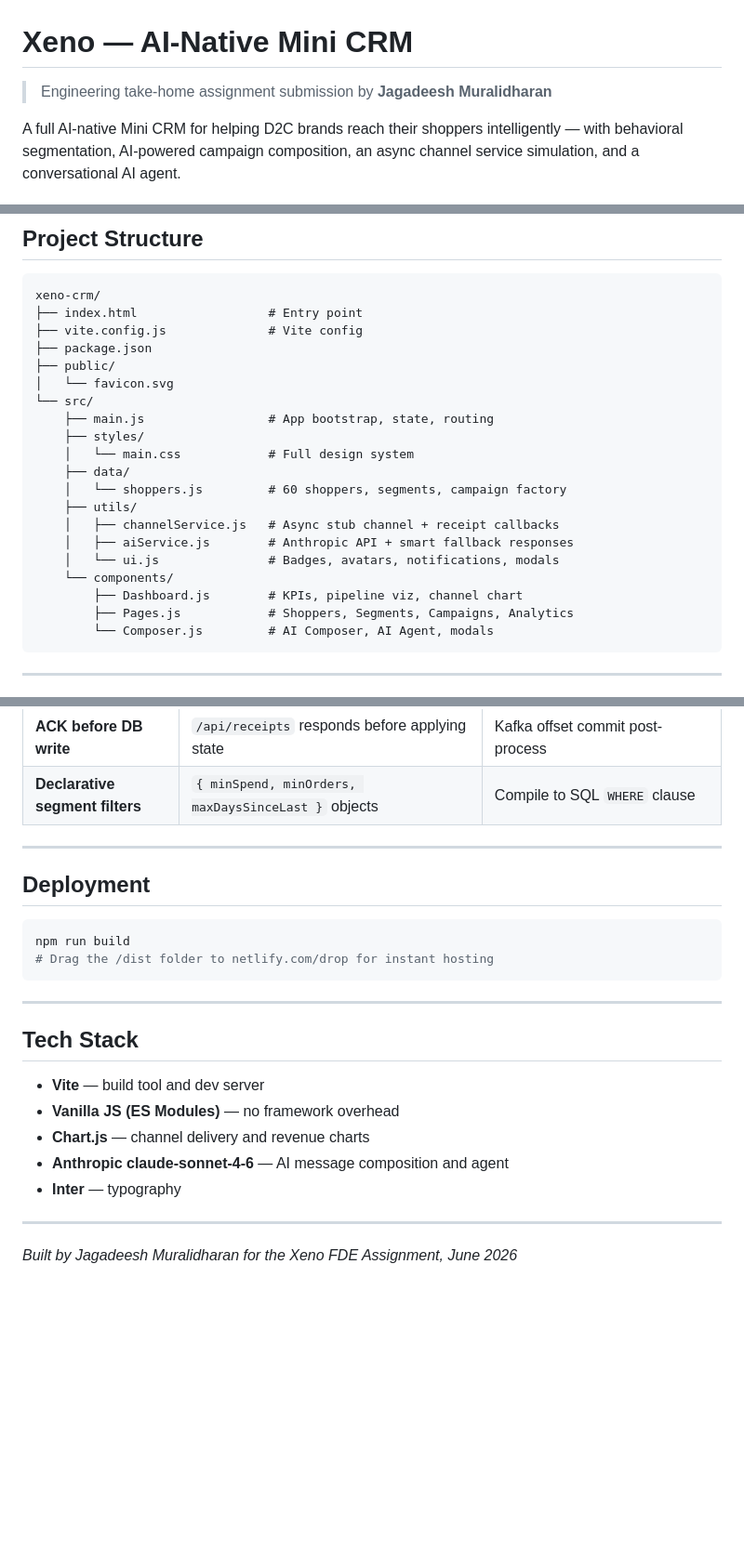
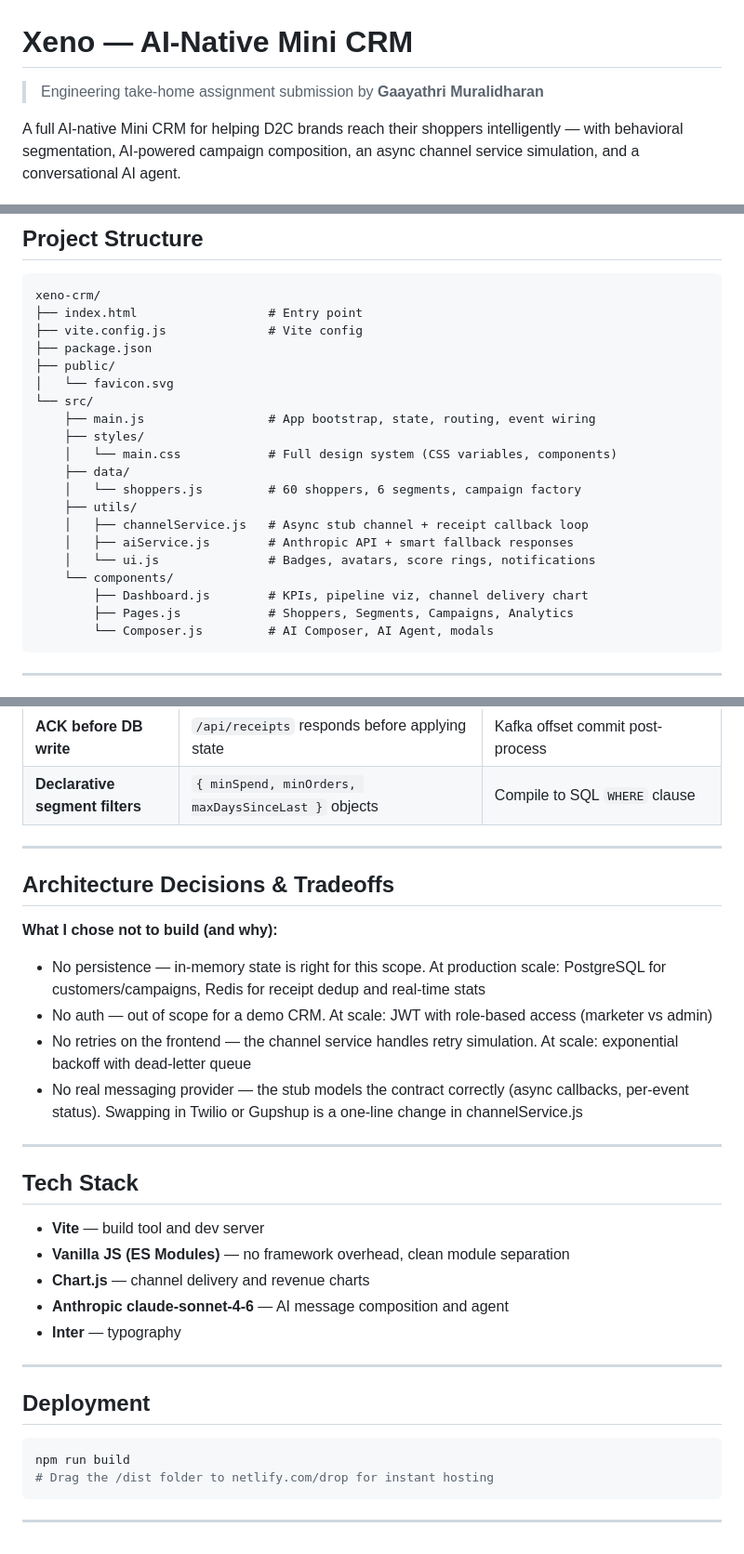
Before and after one commit to gaayathri-code-monk/xeno-crm, a Markdown page: README.md, 3 parts joined by grey strips. Shown at 93% size. Drawn GitHub-style; blank space fills up the shorter version.

Commit message:
Revise README with new author and details
Updated author name and enhanced descriptions in README.

````diff
--- a/README.md
+++ b/README.md
@@ -1,6 +1,6 @@
 # Xeno — AI-Native Mini CRM
 
-> Engineering take-home assignment submission by **Jagadeesh Muralidharan**
+> Engineering take-home assignment submission by **Gaayathri Muralidharan**
 
 A full AI-native Mini CRM for helping D2C brands reach their shoppers intelligently — with behavioral segmentation, AI-powered campaign composition, an async channel service simulation, and a conversational AI agent.
 
@@ -31,17 +31,17 @@ xeno-crm/
 ├── public/
 │   └── favicon.svg
 └── src/
-    ├── main.js                 # App bootstrap, state, routing
+    ├── main.js                 # App bootstrap, state, routing, event wiring
     ├── styles/
-    │   └── main.css            # Full design system
+    │   └── main.css            # Full design system (CSS variables, components)
     ├── data/
-    │   └── shoppers.js         # 60 shoppers, segments, campaign factory
+    │   └── shoppers.js         # 60 shoppers, 6 segments, campaign factory
     ├── utils/
-    │   ├── channelService.js   # Async stub channel + receipt callbacks
+    │   ├── channelService.js   # Async stub channel + receipt callback loop
     │   ├── aiService.js        # Anthropic API + smart fallback responses
-    │   └── ui.js               # Badges, avatars, notifications, modals
+    │   └── ui.js               # Badges, avatars, score rings, notifications
     └── components/
-        ├── Dashboard.js        # KPIs, pipeline viz, channel chart
+        ├── Dashboard.js        # KPIs, pipeline viz, channel delivery chart
         ├── Pages.js            # Shoppers, Segments, Campaigns, Analytics
         └── Composer.js         # AI Composer, AI Agent, modals
 ```
@@ -137,6 +136,27 @@ flowchart TB
 
 ---
 
+## Architecture Decisions & Tradeoffs
+
+**What I chose not to build (and why):**
+
+- No persistence — in-memory state is right for this scope. At production scale: PostgreSQL for customers/campaigns, Redis for receipt dedup and real-time stats
+- No auth — out of scope for a demo CRM. At scale: JWT with role-based access (marketer vs admin)
+- No retries on the frontend — the channel service handles retry simulation. At scale: exponential backoff with dead-letter queue
+- No real messaging provider — the stub models the contract correctly (async callbacks, per-event status). Swapping in Twilio or Gupshup is a one-line change in channelService.js
+
+---
+
+## Tech Stack
+
+- **Vite** — build tool and dev server
+- **Vanilla JS (ES Modules)** — no framework overhead, clean module separation
+- **Chart.js** — channel delivery and revenue charts
+- **Anthropic claude-sonnet-4-6** — AI message composition and agent
+- **Inter** — typography
+
+---
+
 ## Deployment
 
 ```bash
@@ -145,15 +165,3 @@ npm run build
 ```
 
 ---
-
-## Tech Stack
-
-- **Vite** — build tool and dev server
-- **Vanilla JS (ES Modules)** — no framework overhead
-- **Chart.js** — channel delivery and revenue charts
-- **Anthropic claude-sonnet-4-6** — AI message composition and agent
-- **Inter** — typography
-
----
-
-*Built by Jagadeesh Muralidharan for the Xeno FDE Assignment, June 2026*
````
Also changed, not shown: other parts of README.md (+4 -5 lines).
